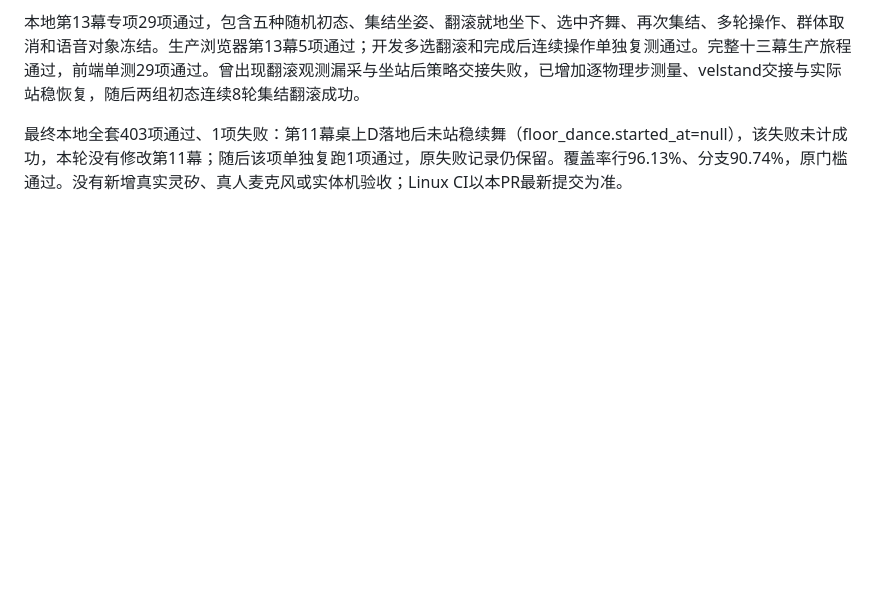
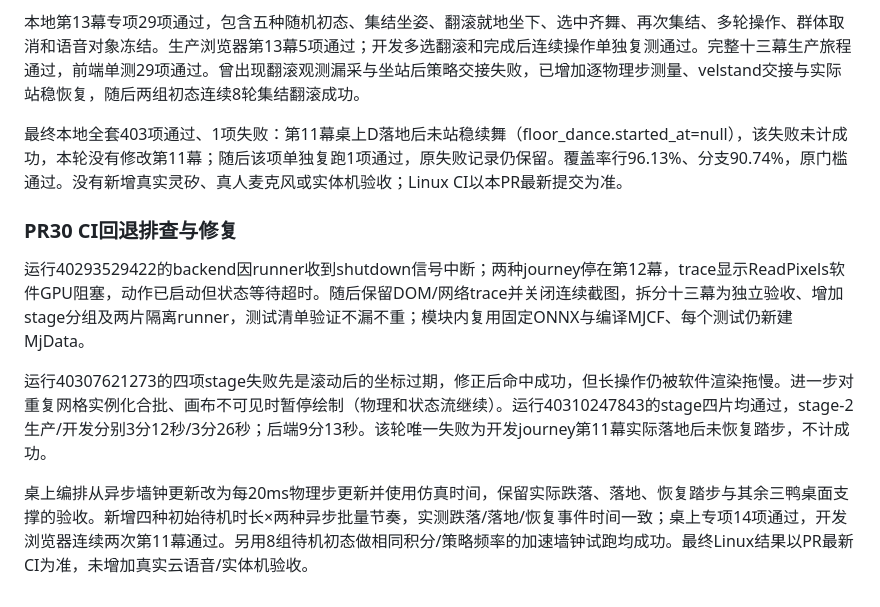
Before and after one commit to zhoutingunl/DuckKing, a Markdown page: docs/VALIDATION.md, the part around the change. Rendered like a GitHub page; blank space fills up the shorter version.

```diff
--- a/docs/VALIDATION.md
+++ b/docs/VALIDATION.md
@@ -266,3 +266,12 @@ Chrome 生产构建新增一条完整浏览器流程已通过：页面选择练
 本地第13幕专项29项通过，包含五种随机初态、集结坐姿、翻滚就地坐下、选中齐舞、再次集结、多轮操作、群体取消和语音对象冻结。生产浏览器第13幕5项通过；开发多选翻滚和完成后连续操作单独复测通过。完整十三幕生产旅程通过，前端单测29项通过。曾出现翻滚观测漏采与坐站后策略交接失败，已增加逐物理步测量、velstand交接与实际站稳恢复，随后两组初态连续8轮集结翻滚成功。
 
 最终本地全套403项通过、1项失败：第11幕桌上D落地后未站稳续舞（floor_dance.started_at=null），该失败未计成功，本轮没有修改第11幕；随后该项单独复跑1项通过，原失败记录仍保留。覆盖率行96.13%、分支90.74%，原门槛通过。没有新增真实灵矽、真人麦克风或实体机验收；Linux CI以本PR最新提交为准。
+
+
+### PR30 CI回退排查与修复
+
+运行40293529422的backend因runner收到shutdown信号中断；两种journey停在第12幕，trace显示ReadPixels软件GPU阻塞，动作已启动但状态等待超时。随后保留DOM/网络trace并关闭连续截图，拆分十三幕为独立验收、增加stage分组及两片隔离runner，测试清单验证不漏不重；模块内复用固定ONNX与编译MJCF、每个测试仍新建MjData。
+
+运行40307621273的四项stage失败先是滚动后的坐标过期，修正后命中成功，但长操作仍被软件渲染拖慢。进一步对重复网格实例化合批、画布不可见时暂停绘制（物理和状态流继续）。运行40310247843的stage四片均通过，stage-2生产/开发分别3分12秒/3分26秒；后端9分13秒。该轮唯一失败为开发journey第11幕实际落地后未恢复踏步，不计成功。
+
+桌上编排从异步墙钟更新改为每20ms物理步更新并使用仿真时间，保留实际跌落、落地、恢复踏步与其余三鸭桌面支撑的验收。新增四种初始待机时长×两种异步批量节奏，实测跌落/落地/恢复事件时间一致；桌上专项14项通过，开发浏览器连续两次第11幕通过。另用8组待机初态做相同积分/策略频率的加速墙钟试跑均成功。最终Linux结果以PR最新CI为准，未增加真实云语音/实体机验收。
```
Also changed, not shown: docs/ARCHITECTURE.md (+2 -0 lines), docs/DEMO_THEATRE.md (+1 -1 lines).
